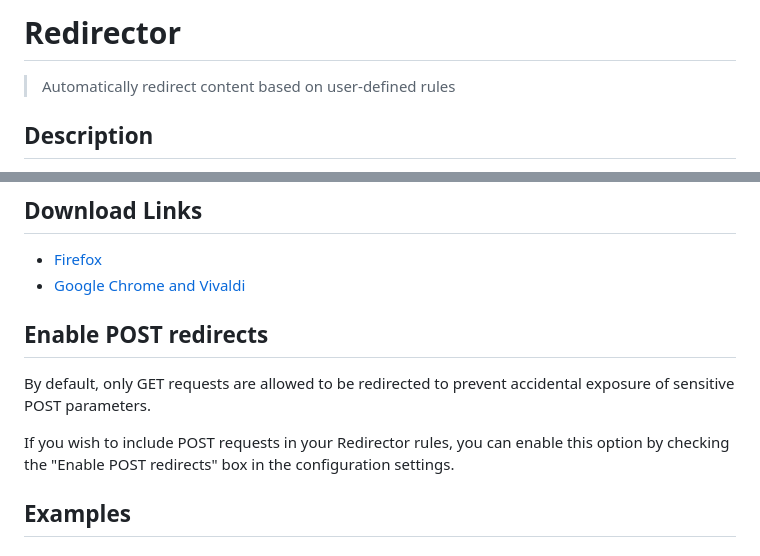
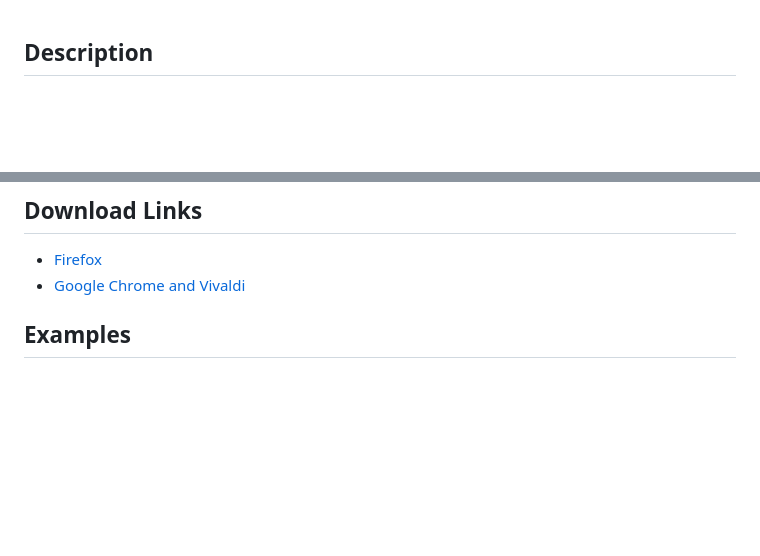
Before and after one commit to einaregilsson/Redirector, a Markdown page: README.md, 2 parts joined by grey strips. Rendered like a GitHub page; blank space fills up the shorter version.

Commit message:
Revert "Update Readme"
This reverts commit 7c39f6f0062484dedc8e0e3fab75c67f9db96c2f.

```diff
--- a/README.md
+++ b/README.md
@@ -1,7 +1,3 @@
-# Redirector
-
-> Automatically redirect content based on user-defined rules
-
 ## Description
 Web browser extension (Firefox, Vivaldi, Chrome, Opera, Edge) to redirect URLs based on regex or wildcard patterns.
 
@@ -15,12 +11,6 @@ In loving memory of Einar Egilsson, who gave us Redirector and selflessly nurtur
 Opera extension is no longer present (as of 2023/01/16)
 * [Opera](https://addons.opera.com/extensions/details/redirector-2/)
 -->
-
-## Enable POST redirects
-
-By default, only GET requests are allowed to be redirected to prevent accidental exposure of sensitive POST parameters.
-
-If you wish to include POST requests in your Redirector rules, you can enable this option by checking the "Enable POST redirects" box in the configuration settings.
 
 ## Examples
 ### De-mobilizer
```
